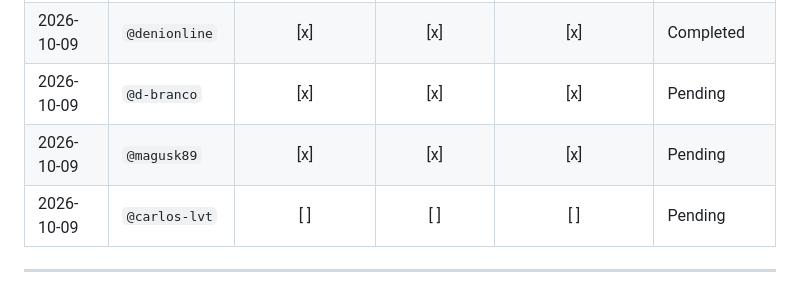
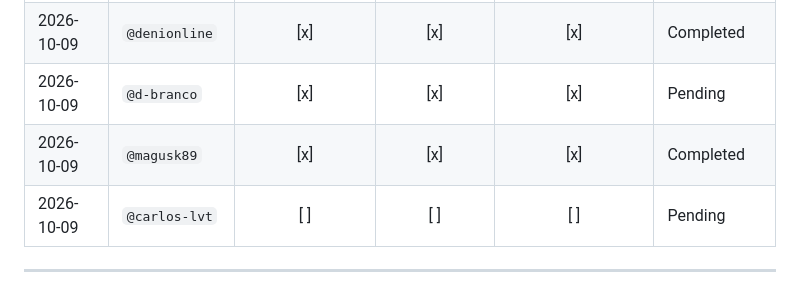
Before and after one commit to SEAME-pt/SEA-ME_Team2_braco, a Markdown page: docs/safety.md, the part around the change. GitHub-like rendering.

Commit message:
Update status of @magusk89 to Completed

```diff
--- a/docs/safety.md
+++ b/docs/safety.md
@@ -13,7 +13,7 @@ The following team members have attended all mandatory laboratory training modul
 | 2026-10-09 | `@larocqueg` | [x] | [x] | [x] | Completed |
 | 2026-10-09 | `@denionline` | [x] | [x] | [x] | Completed |
 | 2026-10-09 | `@d-branco` | [x] | [x] | [x] | Pending |
-| 2026-10-09 | `@magusk89` | [x] | [x] | [x] | Pending |
+| 2026-10-09 | `@magusk89` | [x] | [x] | [x] | Completed |
 | 2026-10-09 | `@carlos-lvt` | [ ] | [ ] | [ ] | Pending |
 
 ---
```
